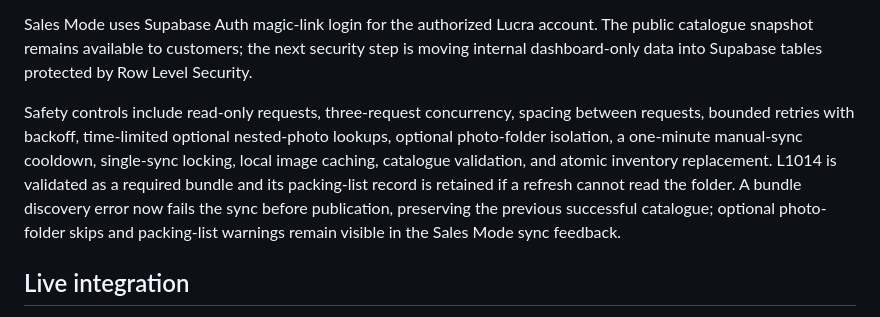
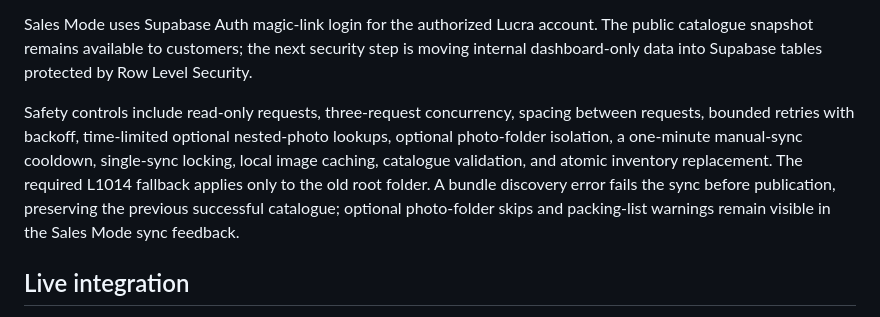
Before and after one commit to hkaracan/lucra-marble-inventory, a Markdown page: README.md, the part around the change. Rendered like a GitHub page.

Commit message:
Clarify validation rules after Drive source migration

```diff
--- a/README.md
+++ b/README.md
@@ -44,7 +44,7 @@ To refresh the live website manually, open the repository’s **Actions** tab, s
 
 Sales Mode uses Supabase Auth magic-link login for the authorized Lucra account. The public catalogue snapshot remains available to customers; the next security step is moving internal dashboard-only data into Supabase tables protected by Row Level Security.
 
-Safety controls include read-only requests, three-request concurrency, spacing between requests, bounded retries with backoff, time-limited optional nested-photo lookups, optional photo-folder isolation, a one-minute manual-sync cooldown, single-sync locking, local image caching, catalogue validation, and atomic inventory replacement. L1014 is validated as a required bundle and its packing-list record is retained if a refresh cannot read the folder. A bundle discovery error now fails the sync before publication, preserving the previous successful catalogue; optional photo-folder skips and packing-list warnings remain visible in the Sales Mode sync feedback.
+Safety controls include read-only requests, three-request concurrency, spacing between requests, bounded retries with backoff, time-limited optional nested-photo lookups, optional photo-folder isolation, a one-minute manual-sync cooldown, single-sync locking, local image caching, catalogue validation, and atomic inventory replacement. The required L1014 fallback applies only to the old root folder. A bundle discovery error fails the sync before publication, preserving the previous successful catalogue; optional photo-folder skips and packing-list warnings remain visible in the Sales Mode sync feedback.
 
 ## Live integration
 
```
